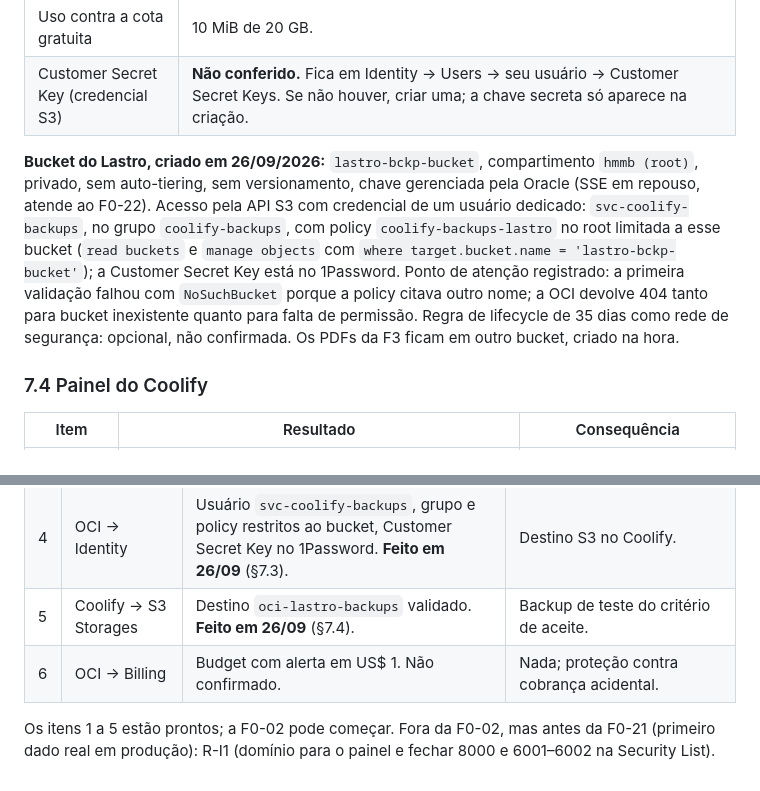
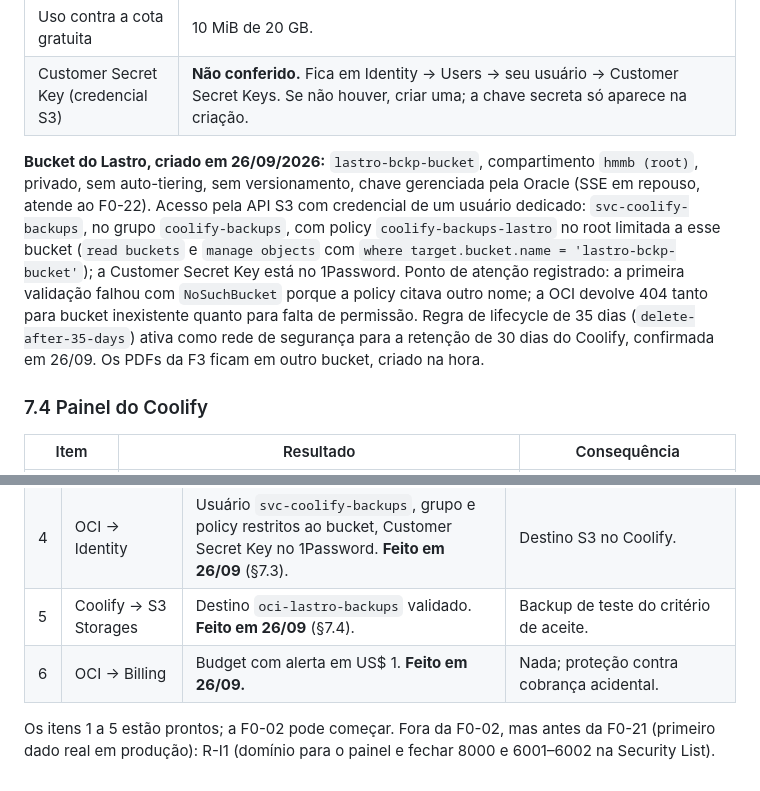
Before and after one commit to hugommbrito/hmmb-lastro, a Markdown page: docs/infra.md, 2 parts joined by grey strips. Drawn GitHub-style.

Commit message:
docs(infra): confirm bucket lifecycle rule and OCI budget alert
Co-Authored-By: Claude Fable 5.1 <noreply@anthropic.com>

```diff
--- a/docs/infra.md
+++ b/docs/infra.md
@@ -181,7 +181,7 @@ A 8080 (dashboard do Traefik) não consta e fica bloqueada. As três linhas em n
 | Uso contra a cota gratuita | 10 MiB de 20 GB. |
 | Customer Secret Key (credencial S3) | **Não conferido.** Fica em Identity → Users → seu usuário → Customer Secret Keys. Se não houver, criar uma; a chave secreta só aparece na criação. |
 
-**Bucket do Lastro, criado em 26/09/2026:** `lastro-bckp-bucket`, compartimento `hmmb (root)`, privado, sem auto-tiering, sem versionamento, chave gerenciada pela Oracle (SSE em repouso, atende ao F0-22). Acesso pela API S3 com credencial de um usuário dedicado: `svc-coolify-backups`, no grupo `coolify-backups`, com policy `coolify-backups-lastro` no root limitada a esse bucket (`read buckets` e `manage objects` com `where target.bucket.name = 'lastro-bckp-bucket'`); a Customer Secret Key está no 1Password. Ponto de atenção registrado: a primeira validação falhou com `NoSuchBucket` porque a policy citava outro nome; a OCI devolve 404 tanto para bucket inexistente quanto para falta de permissão. Regra de lifecycle de 35 dias como rede de segurança: opcional, não confirmada. Os PDFs da F3 ficam em outro bucket, criado na hora.
+**Bucket do Lastro, criado em 26/09/2026:** `lastro-bckp-bucket`, compartimento `hmmb (root)`, privado, sem auto-tiering, sem versionamento, chave gerenciada pela Oracle (SSE em repouso, atende ao F0-22). Acesso pela API S3 com credencial de um usuário dedicado: `svc-coolify-backups`, no grupo `coolify-backups`, com policy `coolify-backups-lastro` no root limitada a esse bucket (`read buckets` e `manage objects` com `where target.bucket.name = 'lastro-bckp-bucket'`); a Customer Secret Key está no 1Password. Ponto de atenção registrado: a primeira validação falhou com `NoSuchBucket` porque a policy citava outro nome; a OCI devolve 404 tanto para bucket inexistente quanto para falta de permissão. Regra de lifecycle de 35 dias (`delete-after-35-days`) ativa como rede de segurança para a retenção de 30 dias do Coolify, confirmada em 26/09. Os PDFs da F3 ficam em outro bucket, criado na hora.
 
 ### 7.4 Painel do Coolify
 
@@ -209,6 +209,6 @@ Tudo que a F0-02 precisa e que só o Hugo pode fazer, em ordem. Nenhum item alte
 | 3 | OCI → Object Storage | Bucket `lastro-bckp-bucket` (privado, sem auto-tiering) no compartimento root. **Feito em 26/09** (§7.3). | Destino de backup. |
 | 4 | OCI → Identity | Usuário `svc-coolify-backups`, grupo e policy restritos ao bucket, Customer Secret Key no 1Password. **Feito em 26/09** (§7.3). | Destino S3 no Coolify. |
 | 5 | Coolify → S3 Storages | Destino `oci-lastro-backups` validado. **Feito em 26/09** (§7.4). | Backup de teste do critério de aceite. |
-| 6 | OCI → Billing | Budget com alerta em US$ 1. Não confirmado. | Nada; proteção contra cobrança acidental. |
+| 6 | OCI → Billing | Budget com alerta em US$ 1. **Feito em 26/09.** | Nada; proteção contra cobrança acidental. |
 
 Os itens 1 a 5 estão prontos; a F0-02 pode começar. Fora da F0-02, mas antes da F0-21 (primeiro dado real em produção): R-I1 (domínio para o painel e fechar 8000 e 6001–6002 na Security List).
```
